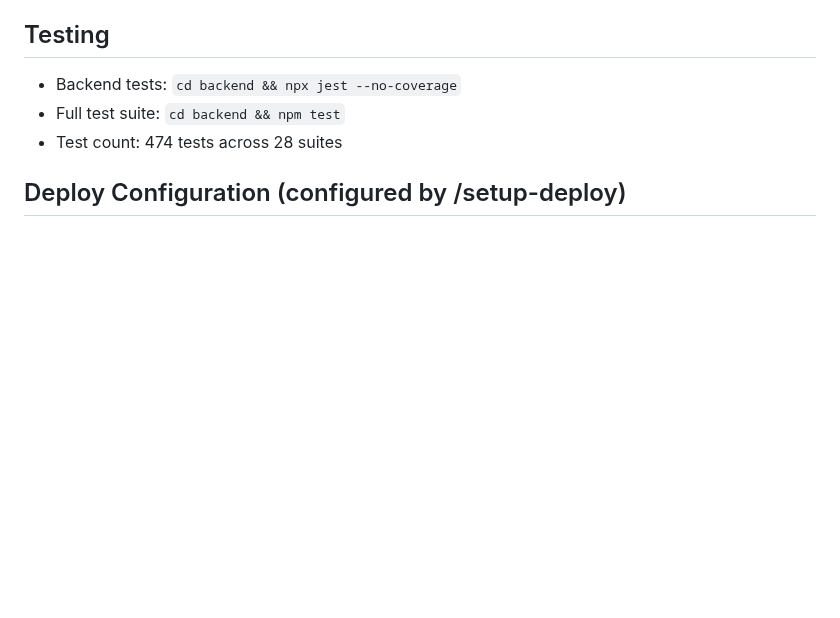
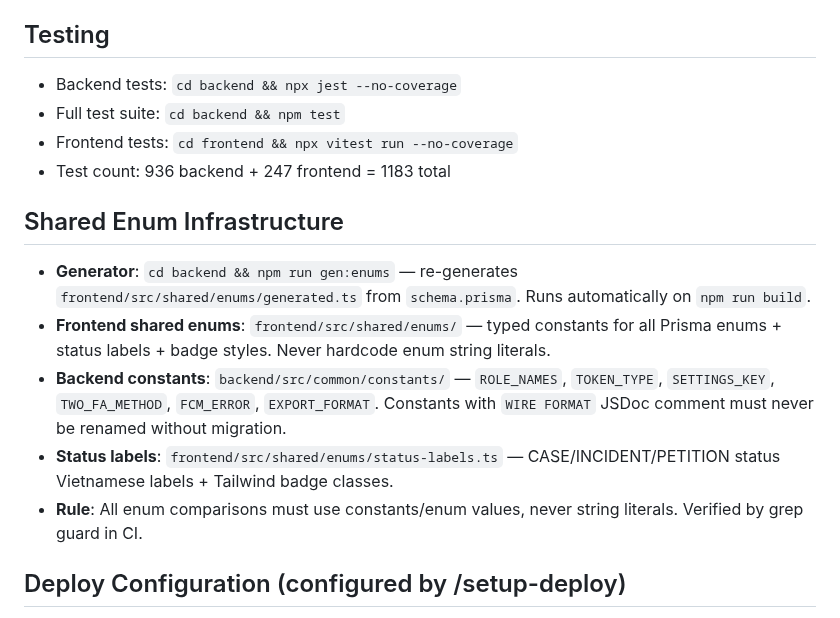
Before and after one commit to trungtm78/PC02, a Markdown page: CLAUDE.md, the part around the change. Drawn GitHub-style; blank space fills up the shorter version.

Commit message:
docs: update CLAUDE.md — test count 474→1183, add shared enum infrastructure docs

```diff
--- a/CLAUDE.md
+++ b/CLAUDE.md
@@ -20,7 +20,15 @@ Internal case management system (NestJS backend + React frontend) for managing l
 ## Testing
 - Backend tests: `cd backend && npx jest --no-coverage`
 - Full test suite: `cd backend && npm test`
-- Test count: 474 tests across 28 suites
+- Frontend tests: `cd frontend && npx vitest run --no-coverage`
+- Test count: 936 backend + 247 frontend = 1183 total
+
+## Shared Enum Infrastructure
+- **Generator**: `cd backend && npm run gen:enums` — re-generates `frontend/src/shared/enums/generated.ts` from `schema.prisma`. Runs automatically on `npm run build`.
+- **Frontend shared enums**: `frontend/src/shared/enums/` — typed constants for all Prisma enums + status labels + badge styles. Never hardcode enum string literals.
+- **Backend constants**: `backend/src/common/constants/` — `ROLE_NAMES`, `TOKEN_TYPE`, `SETTINGS_KEY`, `TWO_FA_METHOD`, `FCM_ERROR`, `EXPORT_FORMAT`. Constants with `WIRE FORMAT` JSDoc comment must never be renamed without migration.
+- **Status labels**: `frontend/src/shared/enums/status-labels.ts` — CASE/INCIDENT/PETITION status Vietnamese labels + Tailwind badge classes.
+- **Rule**: All enum comparisons must use constants/enum values, never string literals. Verified by grep guard in CI.
 
 ## Deploy Configuration (configured by /setup-deploy)
 - Platform: Render
```
